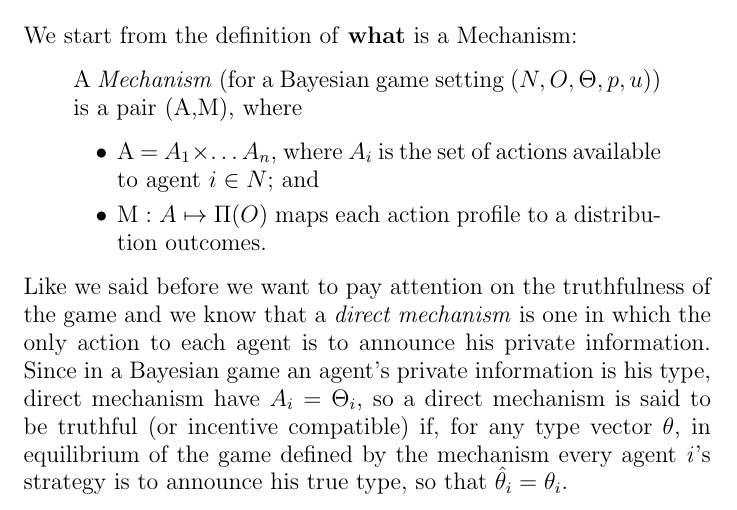
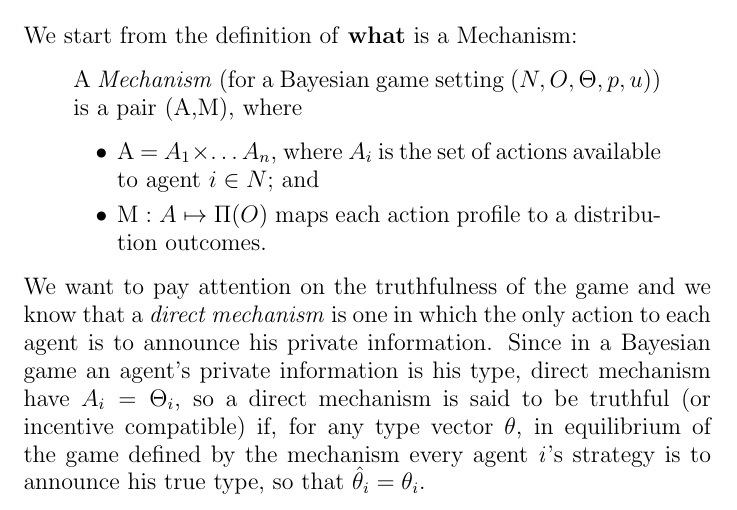
Before and after one commit to giadagabriele/Algorithmic-Game-Theory, a LaTeX document (paper.tex): part of page 1 of 4, cut so that both start at the same text. Compiled offline with pdfLaTeX.

Commit message:
Add files via upload

```diff
--- a/paper.tex
+++ b/paper.tex
@@ -23,7 +23,7 @@ We start from the definition of \textbf{what} is a Mechanism:
         \item M : $A \mapsto \Pi(O)$ maps each action profile to a distribution outcomes.
     \end{itemize}
 \end{quote}
-Like we said before we want to pay attention on the truthfulness of the game and we know that a \textit{direct mechanism} is one in which the only action to each agent is to announce his private information. Since in a Bayesian game an agent's private information is his type, direct mechanism have $A_i = \Theta_i$, so a direct mechanism is said to be truthful (or incentive compatible) if, for any type vector $\theta$, in equilibrium of the game defined by the mechanism every agent \textit{i}'s strategy is to announce his true type, so that $\hat{\theta}_i = \theta_i$.\newpage Now we can exploit the definition of \textbf{Revelation principle}:
+We want to pay attention on the truthfulness of the game and we know that a \textit{direct mechanism} is one in which the only action to each agent is to announce his private information. Since in a Bayesian game an agent's private information is his type, direct mechanism have $A_i = \Theta_i$, so a direct mechanism is said to be truthful (or incentive compatible) if, for any type vector $\theta$, in equilibrium of the game defined by the mechanism every agent \textit{i}'s strategy is to announce his true type, so that $\hat{\theta}_i = \theta_i$.\newpage Now we can exploit the definition of \textbf{Revelation principle}:
 \begin{quote}
     If there exists any mechanism that implements a social choice function C in dominant strategies then there exists a direct mechanism that implements C in dominant strategy and is truthful.
 \end{quote}
```
Also changed, not shown: Assignment_Paper.pdf.
